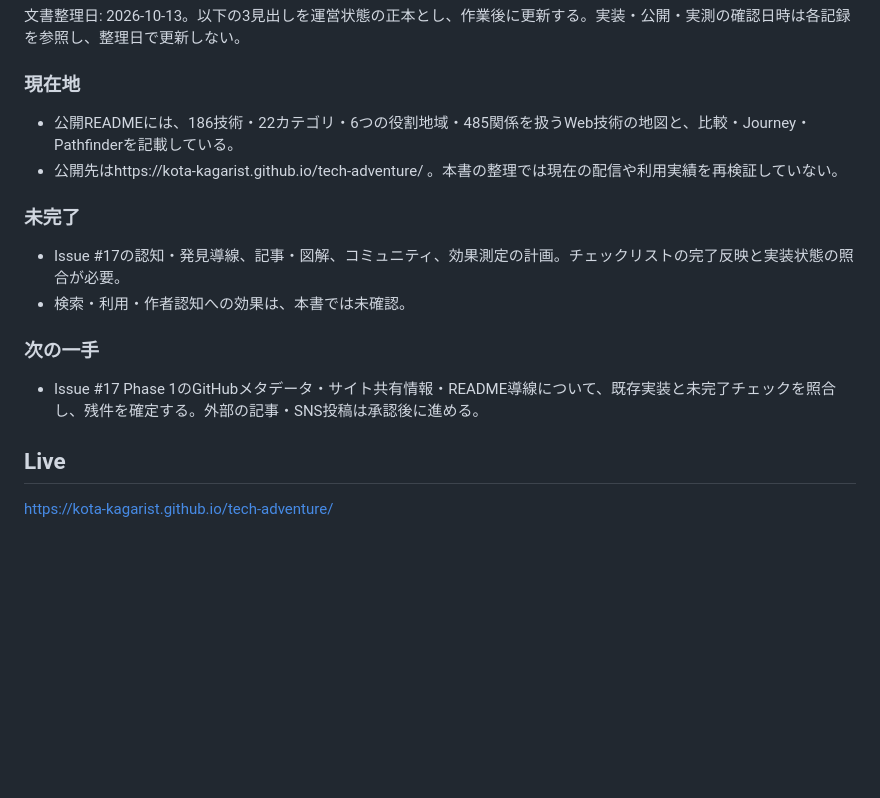
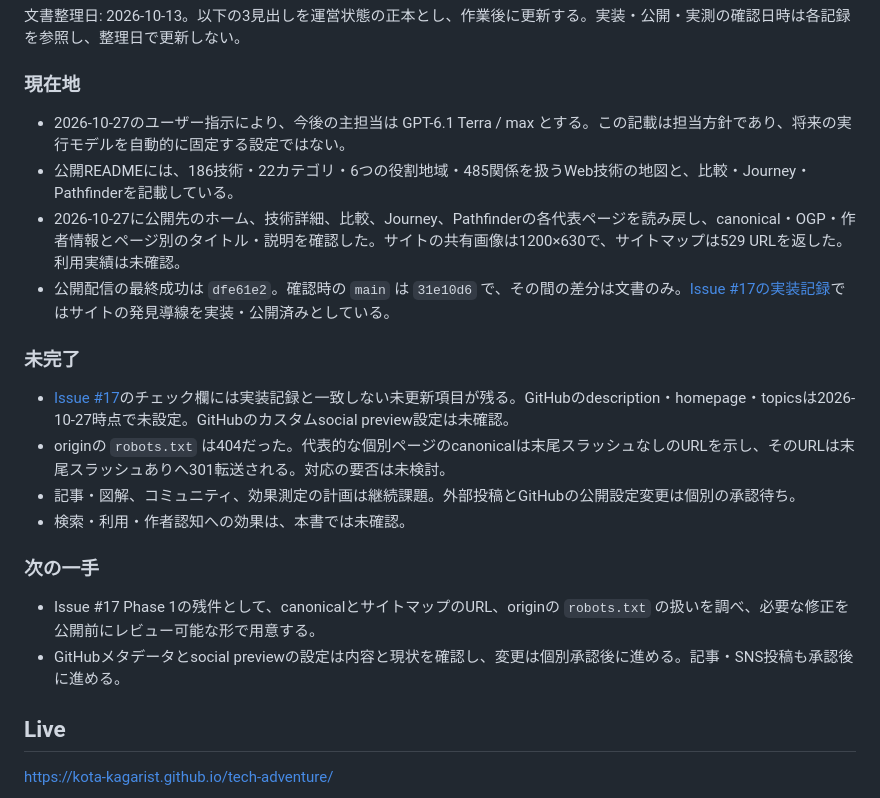
Before and after one commit to kota-kagarist/tech-adventure, a Markdown page: README.md, the part around the change. Drawn GitHub-style; blank space fills up the shorter version.

Commit message:
docs: record Terra Max handoff and discovery status

```diff
--- a/README.md
+++ b/README.md
@@ -25,17 +25,22 @@ AIにコードを書いてもらえる時代ほど、「出てきた技術名が
 
 ### 現在地
 
+- 2026-10-27のユーザー指示により、今後の主担当は GPT-6.1 Terra / max とする。この記載は担当方針であり、将来の実行モデルを自動的に固定する設定ではない。
 - 公開READMEには、186技術・22カテゴリ・6つの役割地域・485関係を扱うWeb技術の地図と、比較・Journey・Pathfinderを記載している。
-- 公開先はhttps://kota-kagarist.github.io/tech-adventure/ 。本書の整理では現在の配信や利用実績を再検証していない。
+- 2026-10-27に公開先のホーム、技術詳細、比較、Journey、Pathfinderの各代表ページを読み戻し、canonical・OGP・作者情報とページ別のタイトル・説明を確認した。サイトの共有画像は1200×630で、サイトマップは529 URLを返した。利用実績は未確認。
+- 公開配信の最終成功は `dfe61e2`。確認時の `main` は `31e10d6` で、その間の差分は文書のみ。[Issue #17の実装記録](https://github.com/kota-kagarist/tech-adventure/issues/17#issuecomment-5588537037)ではサイトの発見導線を実装・公開済みとしている。
 
 ### 未完了
 
-- Issue #17の認知・発見導線、記事・図解、コミュニティ、効果測定の計画。チェックリストの完了反映と実装状態の照合が必要。
+- [Issue #17](https://github.com/kota-kagarist/tech-adventure/issues/17)のチェック欄には実装記録と一致しない未更新項目が残る。GitHubのdescription・homepage・topicsは2026-10-27時点で未設定。GitHubのカスタムsocial preview設定は未確認。
+- originの `robots.txt` は404だった。代表的な個別ページのcanonicalは末尾スラッシュなしのURLを示し、そのURLは末尾スラッシュありへ301転送される。対応の要否は未検討。
+- 記事・図解、コミュニティ、効果測定の計画は継続課題。外部投稿とGitHubの公開設定変更は個別の承認待ち。
 - 検索・利用・作者認知への効果は、本書では未確認。
 
 ### 次の一手
 
-- Issue #17 Phase 1のGitHubメタデータ・サイト共有情報・README導線について、既存実装と未完了チェックを照合し、残件を確定する。外部の記事・SNS投稿は承認後に進める。
+- Issue #17 Phase 1の残件として、canonicalとサイトマップのURL、originの `robots.txt` の扱いを調べ、必要な修正を公開前にレビュー可能な形で用意する。
+- GitHubメタデータとsocial previewの設定は内容と現状を確認し、変更は個別承認後に進める。記事・SNS投稿も承認後に進める。
 
 
 ## Live
```
